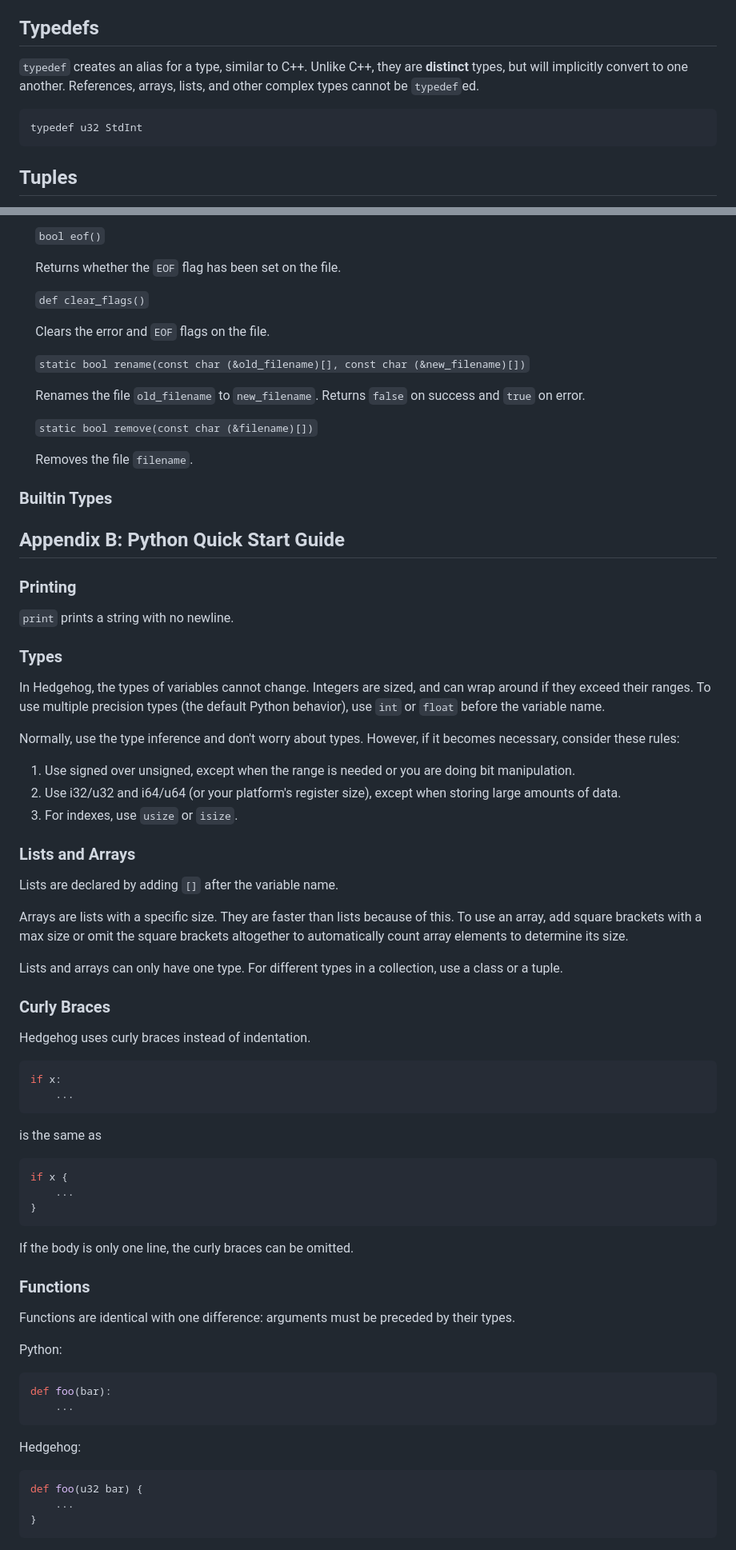
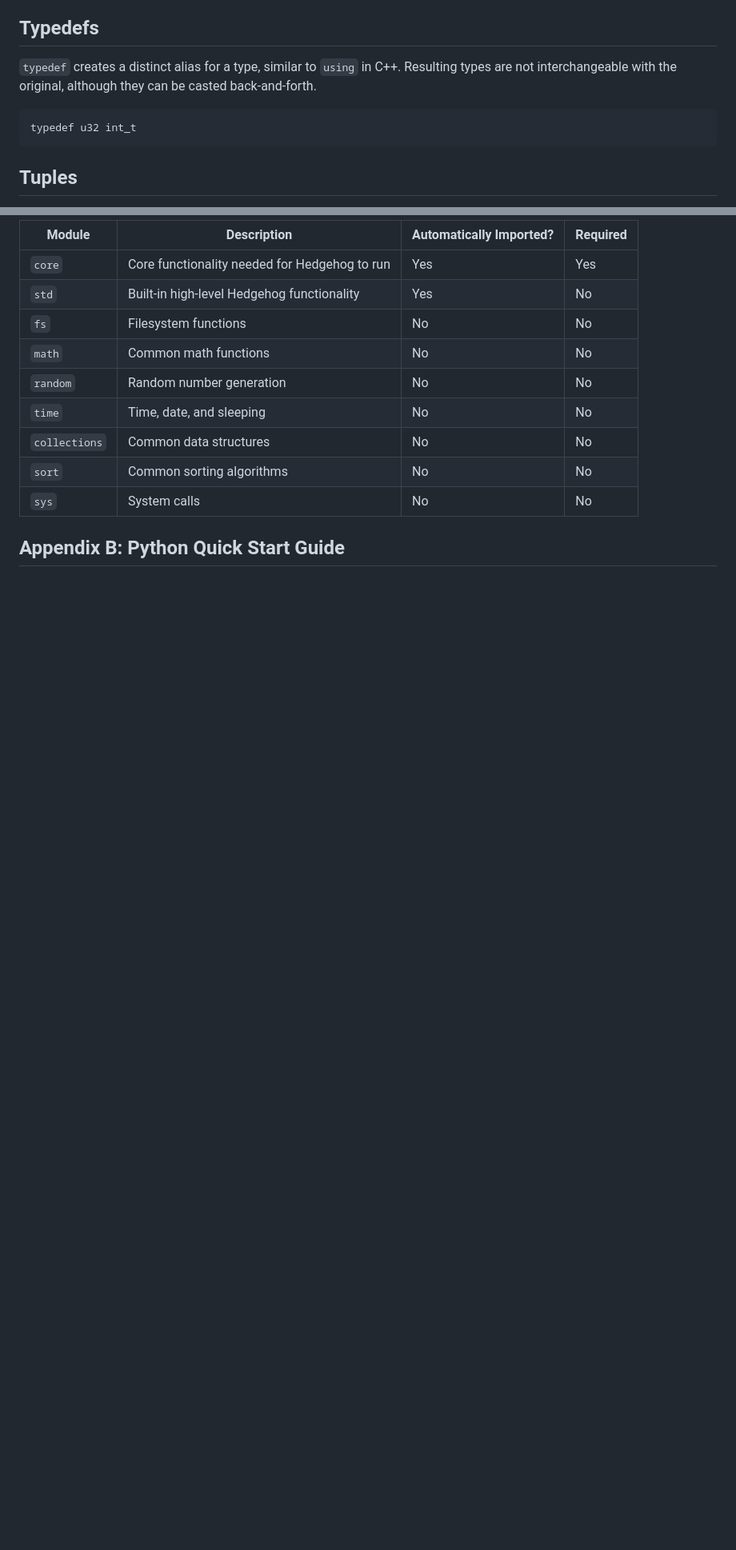
Before and after one commit to sub1inear/Hedgehog, a Markdown page: README.md, 2 parts joined by grey strips. Shown at 80% size. Rendered like a GitHub page; blank space fills up the shorter version.

````diff
--- a/README.md
+++ b/README.md
@@ -572,10 +584,10 @@ This allows for greater optimization, as `__print__` can directly write to the c
 
 ## Typedefs
 
-`typedef` creates an alias for a type, similar to C++. Unlike C++, they are **distinct** types, but will implicitly convert to one another.
-References, arrays, lists, and other complex types cannot be `typedef`ed.
+`typedef` creates a distinct alias for a type, similar to `using` in C++.
+Resulting types are not interchangeable with the original, although they can be casted back-and-forth.
 ```
-typedef u32 StdInt
+typedef u32 int_t
 ```
 
 ## Tuples
@@ -1115,75 +1034,14 @@ Scans `stdin` with a scan string. Returns number of variables written to or `EOF
-&emsp; ```bool eof()```
-
-&emsp; Returns whether the `EOF` flag has been set on the file.
-
-&emsp; `def clear_flags()`
-
-&emsp; Clears the error and `EOF` flags on the file.
-
-&emsp; `static bool rename(const char (&old_filename)[], const char (&new_filename)[])`
-
-&emsp; Renames the file `old_filename` to `new_filename`. Returns `false` on success and `true` on error.
-
-&emsp; `static bool remove(const char (&filename)[])`
-
-&emsp; Removes the file `filename`.
-
-### Builtin Types
+| Module | Description | Automatically Imported? | Required |
+|--------|-------------|-------------------------|----------|
+| `core` | Core functionality needed for Hedgehog to run | Yes | Yes |
+| `std` | Built-in high-level Hedgehog functionality | Yes | No |
+| `fs` | Filesystem functions | No | No |
+| `math` | Common math functions | No | No |
+| `random` | Random number generation | No | No |
+| `time` | Time, date, and sleeping | No | No |
+| `collections` | Common data structures | No | No |
+| `sort` | Common sorting algorithms | No | No |
+| `sys` | System calls | No | No |
 
 ## Appendix B: Python Quick Start Guide
 
-### Printing
-
-`print` prints a string with no newline.
-
-### Types
-In Hedgehog, the types of variables cannot change. Integers are sized, and can wrap around if they exceed their ranges. To use multiple precision types (the default Python behavior), use `int` or `float` before the variable name.
-
-Normally, use the type inference and don't worry about types. However, if it becomes necessary, consider these rules:
-
-1. Use signed over unsigned, except when the range is needed or you are doing bit manipulation.
-2. Use i32/u32 and i64/u64 (or your platform's register size), except when storing large amounts of data.
-3. For indexes, use `usize` or `isize`.
-
-### Lists and Arrays
-
-Lists are declared by adding `[]` after the variable name.
-
-Arrays are lists with a specific size. They are faster than lists because of this. To use an array, add square brackets with a max size or omit the square brackets altogether to automatically count array elements to determine its size.
-
-Lists and arrays can only have one type. For different types in a collection, use a class or a tuple.
-
-### Curly Braces
-
-Hedgehog uses curly braces instead of indentation.
-
-```python
-if x:
-    ...
-```
-is the same as
-```cpp
-if x {
-    ...
-}
-```
-
-If the body is only one line, the curly braces can be omitted.
-
-### Functions
-
-Functions are identical with one difference: arguments must be preceded by their types.
-
-Python:
-```python
-def foo(bar):
-    ...
-```
-
-Hedgehog:
-```python
-def foo(u32 bar) {
-    ...
-}
-```
-
````
Also changed, not shown: other parts of README.md (+143 -286 lines).
